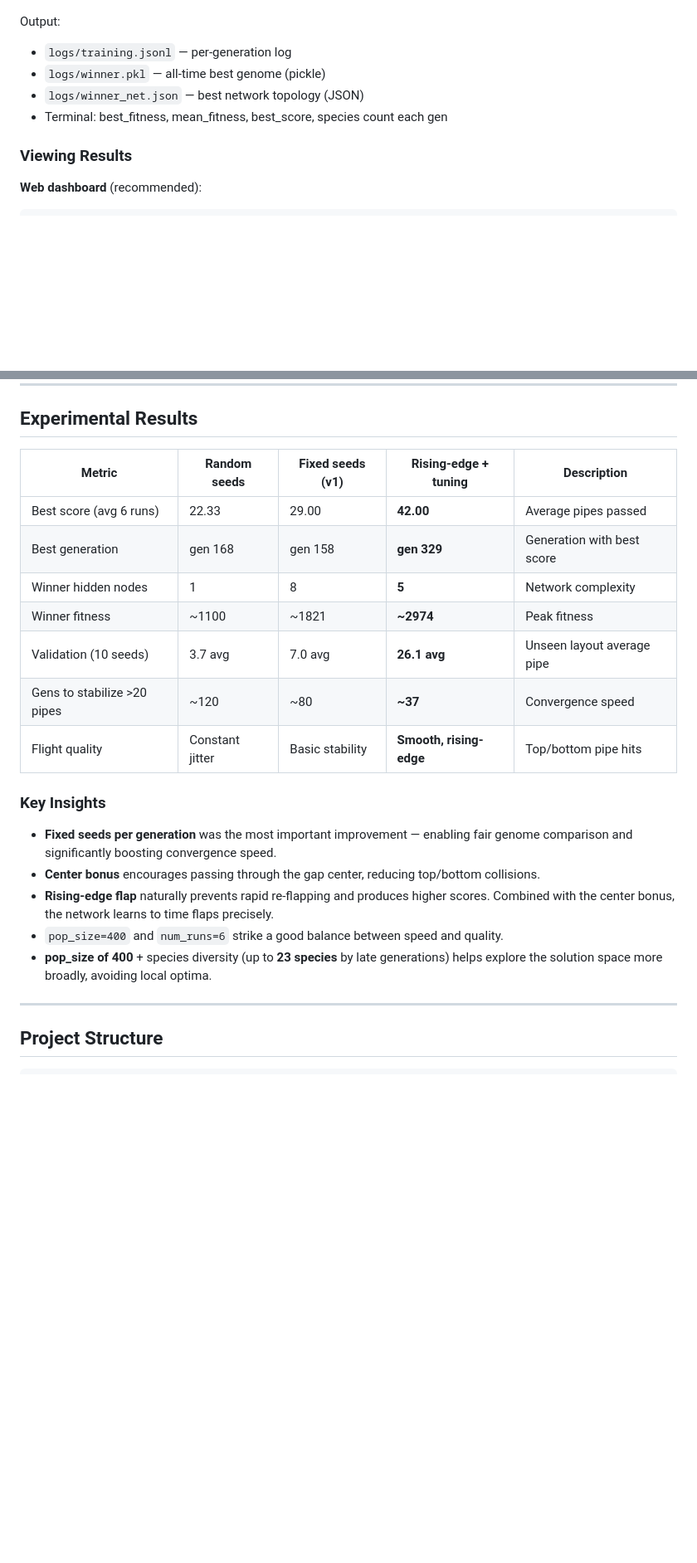
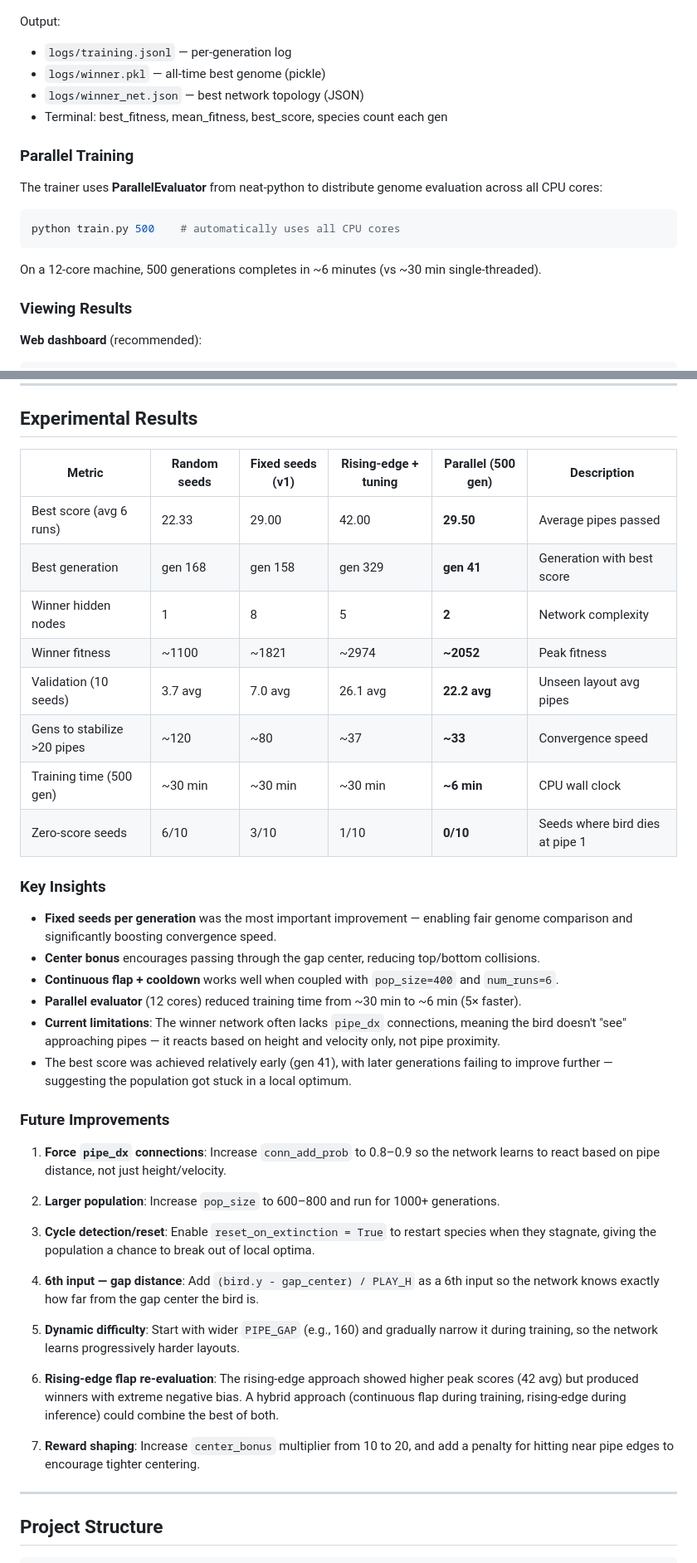
Before and after one commit to Nhqvu2005/flappy-bird-neat, a Markdown page: README.md, 2 parts joined by grey strips. Shown at 83% size. Rendered like a GitHub page; blank space fills up the shorter version.

````diff
--- a/README.md
+++ b/README.md
@@ -171,6 +179,16 @@ Output:
 - `logs/winner.pkl` — all-time best genome (pickle)
 - `logs/winner_net.json` — best network topology (JSON)
 - Terminal: best_fitness, mean_fitness, best_score, species count each gen
+
+### Parallel Training
+
+The trainer uses **ParallelEvaluator** from neat-python to distribute genome evaluation across all CPU cores:
+
+```bash
+python train.py 500    # automatically uses all CPU cores
+```
+
+On a 12-core machine, 500 generations completes in ~6 minutes (vs ~30 min single-threaded).
 
 ### Viewing Results
 
@@ -335,26 +353,42 @@ Set up automated daily training:
 
 ## Experimental Results
 
-| Metric | Random seeds | Fixed seeds (v1) | **Rising-edge + tuning** | Description |
-|---|---|---|---|---|
-| Best score (avg 6 runs) | 22.33 | 29.00 | **42.00** | Average pipes passed |
-| Best generation | gen 168 | gen 158 | **gen 329** | Generation with best score |
-| Winner hidden nodes | 1 | 8 | **5** | Network complexity |
-| Winner fitness | ~1100 | ~1821 | **~2974** | Peak fitness |
-| Validation (10 seeds) | 3.7 avg | 7.0 avg | **26.1 avg** | Unseen layout average pipe |
-| Gens to stabilize >20 pipes | ~120 | ~80 | **~37** | Convergence speed |
-| Flight quality | Constant jitter | Basic stability | **Smooth, rising-edge** | Top/bottom pipe hits |
+| Metric | Random seeds | Fixed seeds (v1) | Rising-edge + tuning | **Parallel (500 gen)** | Description |
+|---|---|---|---|---|---|
+| Best score (avg 6 runs) | 22.33 | 29.00 | 42.00 | **29.50** | Average pipes passed |
+| Best generation | gen 168 | gen 158 | gen 329 | **gen 41** | Generation with best score |
+| Winner hidden nodes | 1 | 8 | 5 | **2** | Network complexity |
+| Winner fitness | ~1100 | ~1821 | ~2974 | **~2052** | Peak fitness |
+| Validation (10 seeds) | 3.7 avg | 7.0 avg | 26.1 avg | **22.2 avg** | Unseen layout avg pipes |
+| Gens to stabilize >20 pipes | ~120 | ~80 | ~37 | **~33** | Convergence speed |
+| Training time (500 gen) | ~30 min | ~30 min | ~30 min | **~6 min** | CPU wall clock |
+| Zero-score seeds | 6/10 | 3/10 | 1/10 | **0/10** | Seeds where bird dies at pipe 1 |
 
 ### Key Insights
 
 - **Fixed seeds per generation** was the most important improvement — enabling fair
   genome comparison and significantly boosting convergence speed.
 - **Center bonus** encourages passing through the gap center, reducing top/bottom collisions.
-- **Rising-edge flap** naturally prevents rapid re-flapping and produces higher scores.
-  Combined with the center bonus, the network learns to time flaps precisely.
-- `pop_size=400` and `num_runs=6` strike a good balance between speed and quality.
-- **pop_size of 400** + species diversity (up to **23 species** by late generations)
-  helps explore the solution space more broadly, avoiding local optima.
+- **Continuous flap + cooldown** works well when coupled with `pop_size=400` and `num_runs=6`.
+- **Parallel evaluator** (12 cores) reduced training time from ~30 min to ~6 min (5× faster).
+- **Current limitations**: The winner network often lacks `pipe_dx` connections, meaning the bird doesn't "see" approaching pipes — it reacts based on height and velocity only, not pipe proximity.
+- The best score was achieved relatively early (gen 41), with later generations failing to improve further — suggesting the population got stuck in a local optimum.
+
+### Future Improvements
+
+1. **Force `pipe_dx` connections**: Increase `conn_add_prob` to 0.8–0.9 so the network learns to react based on pipe distance, not just height/velocity.
+
+2. **Larger population**: Increase `pop_size` to 600–800 and run for 1000+ generations.
+
+3. **Cycle detection/reset**: Enable `reset_on_extinction = True` to restart species when they stagnate, giving the population a chance to break out of local optima.
+
+4. **6th input — gap distance**: Add `(bird.y - gap_center) / PLAY_H` as a 6th input so the network knows exactly how far from the gap center the bird is.
+
+5. **Dynamic difficulty**: Start with wider `PIPE_GAP` (e.g., 160) and gradually narrow it during training, so the network learns progressively harder layouts.
+
+6. **Rising-edge flap re-evaluation**: The rising-edge approach showed higher peak scores (42 avg) but produced winners with extreme negative bias. A hybrid approach (continuous flap during training, rising-edge during inference) could combine the best of both.
+
+7. **Reward shaping**: Increase `center_bonus` multiplier from 10 to 20, and add a penalty for hitting near pipe edges to encourage tighter centering.
 
 ---
 
````
Also changed, not shown: other parts of README.md (+18 -10 lines), README.vi.md (+59 -27 lines), docs/demo.gif, 7 other files.
